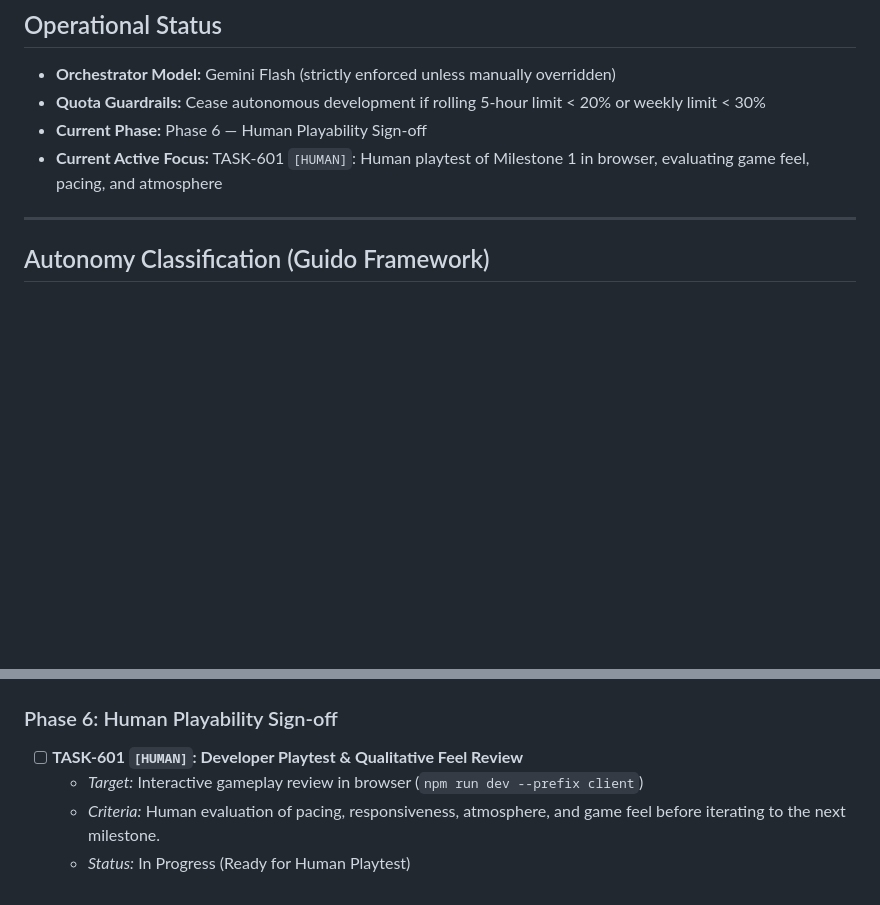
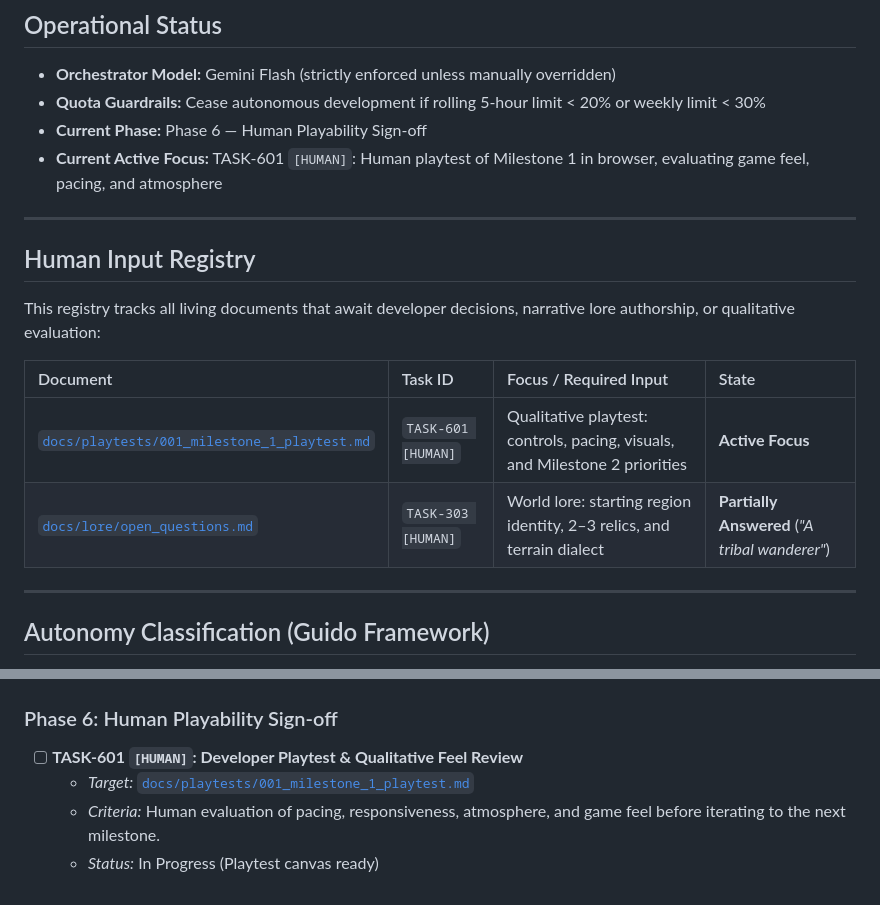
Before and after one commit to terra-campaigns/emergent, a Markdown page: TASKS.md, 2 parts joined by grey strips. Drawn GitHub-style; blank space fills up the shorter version.

Commit message:
docs: establish human input registry and playtest canvas

```diff
--- a/TASKS.md
+++ b/TASKS.md
@@ -11,6 +11,17 @@
 * **Quota Guardrails:** Cease autonomous development if rolling 5-hour limit < 20% or weekly limit < 30%
 * **Current Phase:** Phase 6 — Human Playability Sign-off
 * **Current Active Focus:** TASK-601 `[HUMAN]`: Human playtest of Milestone 1 in browser, evaluating game feel, pacing, and atmosphere
+
+---
+
+## Human Input Registry
+
+This registry tracks all living documents that await developer decisions, narrative lore authorship, or qualitative evaluation:
+
+| Document | Task ID | Focus / Required Input | State |
+| :--- | :--- | :--- | :--- |
+| [`docs/playtests/001_milestone_1_playtest.md`](file:///Users/efsa/Repos/emergent/docs/playtests/001_milestone_1_playtest.md) | `TASK-601 [HUMAN]` | Qualitative playtest: controls, pacing, visuals, and Milestone 2 priorities | **Active Focus** |
+| [`docs/lore/open_questions.md`](file:///Users/efsa/Repos/emergent/docs/lore/open_questions.md) | `TASK-303 [HUMAN]` | World lore: starting region identity, 2–3 relics, and terrain dialect | **Partially Answered** (*"A tribal wanderer"*) |
 
 ---
 
@@ -156,6 +167,6 @@ flowchart LR
 ### Phase 6: Human Playability Sign-off
 
 - [ ] **TASK-601 `[HUMAN]`: Developer Playtest & Qualitative Feel Review**
-  - *Target:* Interactive gameplay review in browser (`npm run dev --prefix client`)
+  - *Target:* [`docs/playtests/001_milestone_1_playtest.md`](file:///Users/efsa/Repos/emergent/docs/playtests/001_milestone_1_playtest.md)
   - *Criteria:* Human evaluation of pacing, responsiveness, atmosphere, and game feel before iterating to the next milestone.
-  - *Status:* In Progress (Ready for Human Playtest)
+  - *Status:* In Progress (Playtest canvas ready)
```
Also changed, not shown: docs/playtests/001_milestone_1_playtest.md (added, +56 -0 lines).
